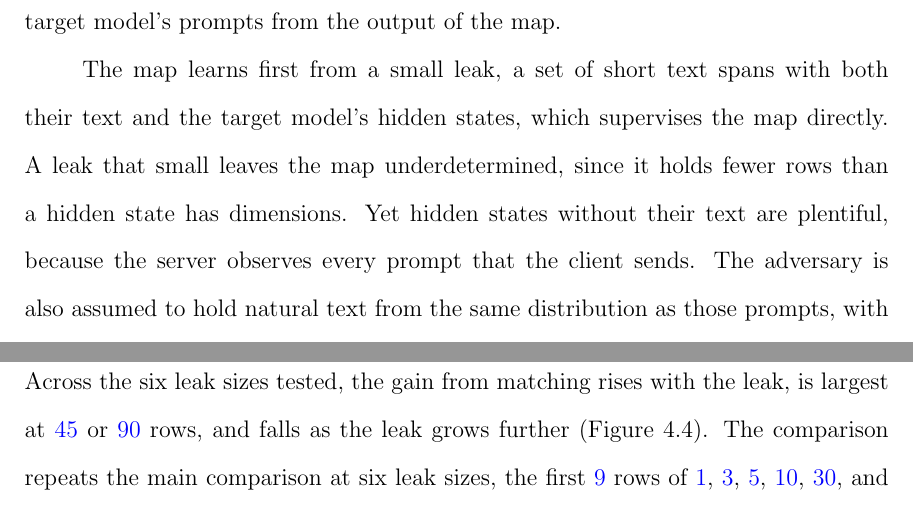
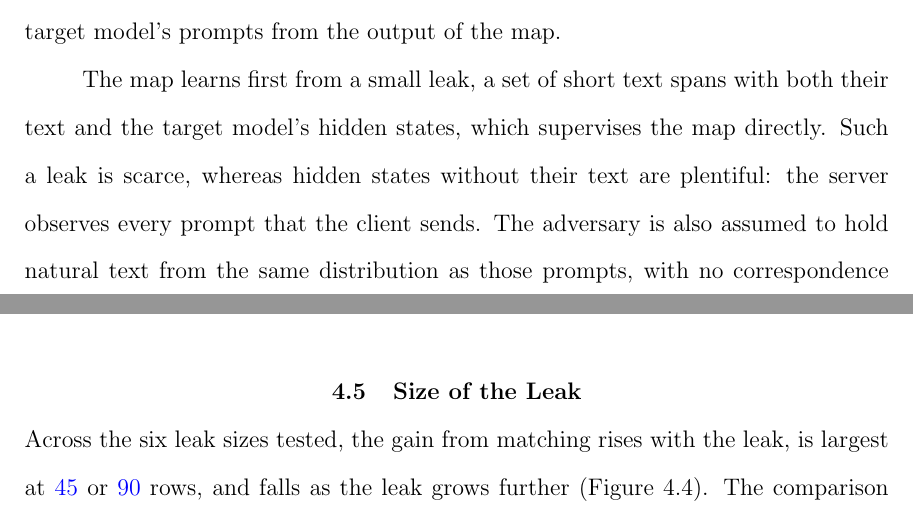
Before and after one commit to pdang468/writing_proposal_dec26, a LaTeX thesis (main.tex, which reads chapters/ch4_weak_supervised_attack/s0_opening.tex): two parts of pages 38 and 46 of 65 before the commit and two parts of pages 38 and 45 of 64 after it, joined at a grey line, cut so that both start at the same text. Compiled offline with pdfLaTeX.

Commit message:
ch4 opening: underdetermined sentence removed

```diff
--- a/chapters/ch4_weak_supervised_attack/s0_opening.tex
+++ b/chapters/ch4_weak_supervised_attack/s0_opening.tex
@@ -4,8 +4,7 @@ This chapter connects that target model to the frozen hub through an affine map.
 The frozen projectors and decoders of the hub then reconstruct the target model's prompts from the output of the map.
 
 The map learns first from a small leak, a set of short text spans with both their text and the target model's hidden states, which supervises the map directly.
-A leak that small leaves the map underdetermined, since it holds fewer rows than a hidden state has dimensions.
-Yet hidden states without their text are plentiful, because the server observes every prompt that the client sends.
+Such a leak is scarce, whereas hidden states without their text are plentiful: the server observes every prompt that the client sends.
 The adversary is also assumed to hold natural text from the same distribution as those prompts, with no correspondence to any of them.
 A matching term then aligns the distribution of the mapped hidden states with the distribution of hub outputs for that text, in the shared space of the hub.
 The chapter measures what the matching term adds to the leak: with a small leak, it more than doubles mean word-F1 on all three datasets.
```
